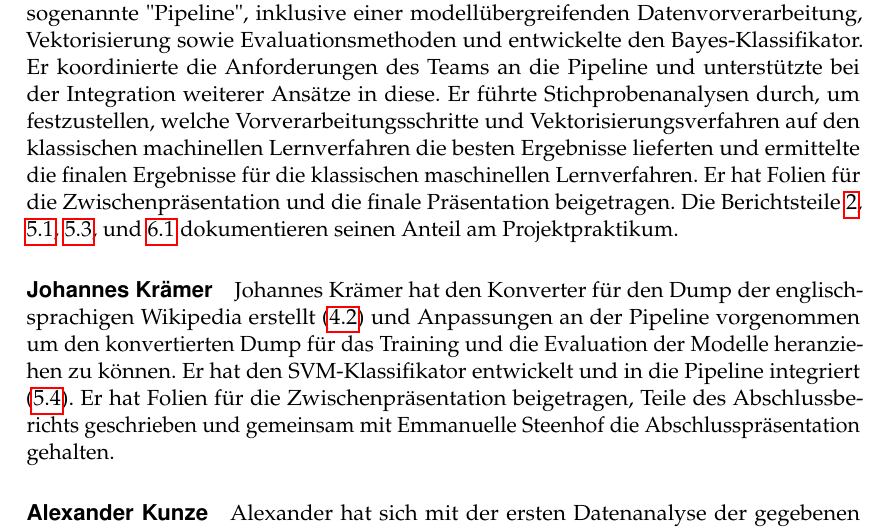
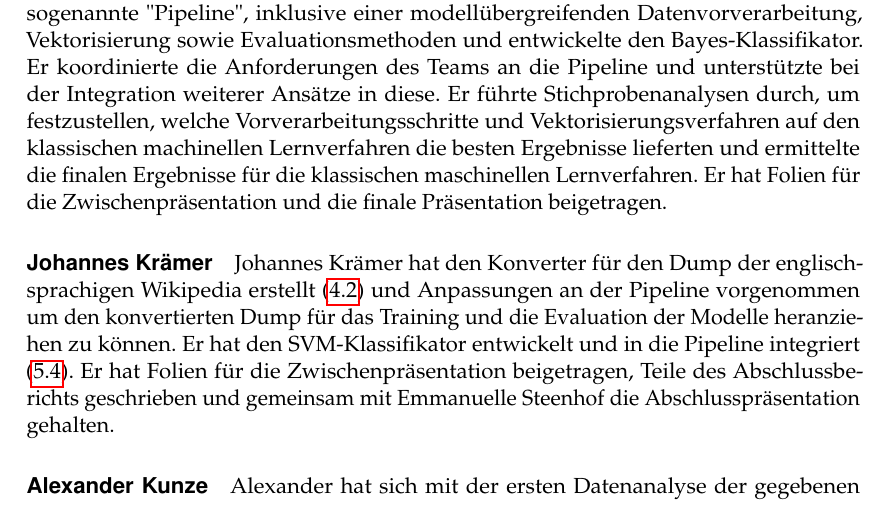
Before and after one commit to RobinSuxdorf/projektpraktikum-ws24-quality-of-wikipedia-articles, a LaTeX document (Berichte/Praktikumsbericht/main.tex, which reads Berichte/Praktikumsbericht/Sections/AnteilSebastian.tex): part of page 2 of 17, cut so that both start at the same text. Compiled offline with pdfLaTeX.

Commit message:
shorter Sebastian part

```diff
--- a/Berichte/Praktikumsbericht/Sections/AnteilSebastian.tex
+++ b/Berichte/Praktikumsbericht/Sections/AnteilSebastian.tex
@@ -1,2 +1,2 @@
 \label{sec:sebastian}
-Sebastian Bunge implementierte eine modulare Projektstruktur, die sogenannte "Pipeline", inklusive einer modellübergreifenden Datenvorverarbeitung, Vektorisierung sowie Evaluationsmethoden und entwickelte den Bayes-Klassifikator. Er koordinierte die Anforderungen des Teams an die Pipeline und unterstützte bei der Integration weiterer Ansätze in diese. Er führte Stichprobenanalysen durch, um festzustellen, welche Vorverarbeitungsschritte und Vektorisierungsverfahren auf den klassischen machinellen Lernverfahren die besten Ergebnisse lieferten und ermittelte die finalen Ergebnisse für die klassischen maschinellen Lernverfahren. Er hat Folien für die Zwischenpräsentation und die finale Präsentation beigetragen. Die Berichtsteile \ref{sec:sebastian}, \ref{sec:vorverarbeitung}, \ref{sec:bayes-klassifikator}, und \ref{sec:projektstruktur} dokumentieren seinen Anteil am Projektpraktikum.
+Sebastian Bunge implementierte eine modulare Projektstruktur, die sogenannte "Pipeline", inklusive einer modellübergreifenden Datenvorverarbeitung, Vektorisierung sowie Evaluationsmethoden und entwickelte den Bayes-Klassifikator. Er koordinierte die Anforderungen des Teams an die Pipeline und unterstützte bei der Integration weiterer Ansätze in diese. Er führte Stichprobenanalysen durch, um festzustellen, welche Vorverarbeitungsschritte und Vektorisierungsverfahren auf den klassischen machinellen Lernverfahren die besten Ergebnisse lieferten und ermittelte die finalen Ergebnisse für die klassischen maschinellen Lernverfahren. Er hat Folien für die Zwischenpräsentation und die finale Präsentation beigetragen.
```
